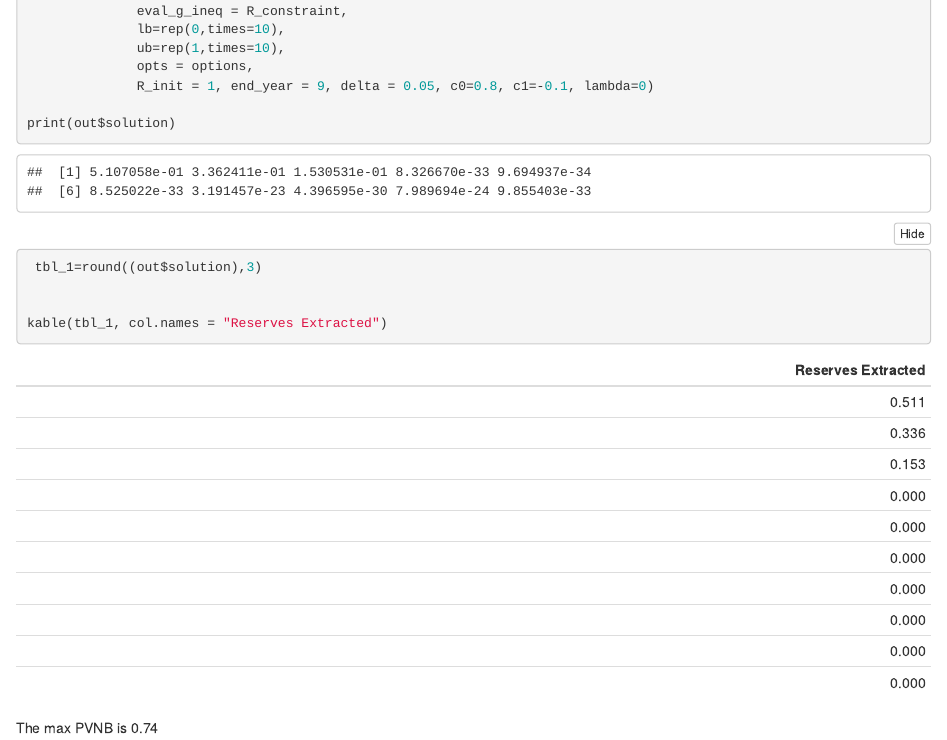
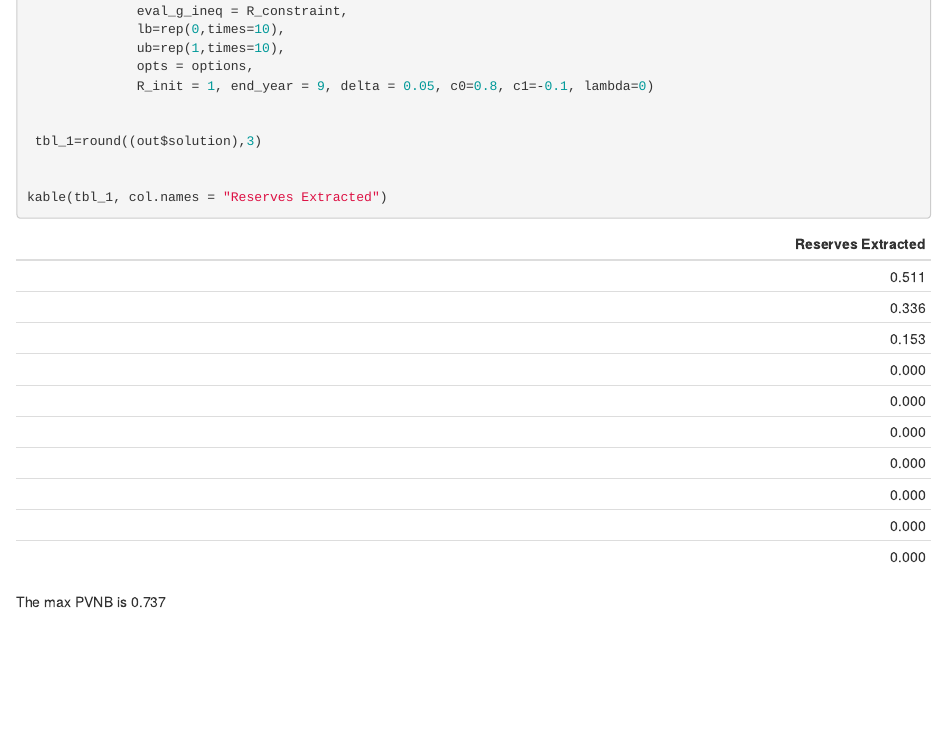
Before and after one commit to hsirish98/esm_242_f23, an R Markdown document (hw1/ESM242_HW1_F23.Rmd): the page in a window 1100 px wide, from 1520 px down. The pictures show the output file hw1/ESM242_HW1_F23.html that the author committed with the source, opened offline; folded parts are opened.

Commit message:
finished

````diff
--- a/hw1/ESM242_HW1_F23.Rmd
+++ b/hw1/ESM242_HW1_F23.Rmd
@@ -90,7 +90,7 @@ options=list("algorithm"="NLOPT_LN_COBYLA",xtol_rel=1e-15,maxeval=16000)
               opts = options,
               R_init = 1, end_year = 9, delta = 0.05, c0=0.8, c1=-0.1, lambda=0)
 
-print(out$solution)
+
  tbl_1=round((out$solution),3)
 
 
@@ -99,7 +99,7 @@ kable(tbl_1, col.names = "Reserves Extracted")
 
 ```
 
-The max PVNB is `r round(-out$objective,2)`
+The max PVNB is `r round(-out$objective,3)`
 
 
 ### B.
@@ -128,7 +128,7 @@ kable(tbl_2, col.names = "Reserves Extracted")
 
 
 ```
-The max PVNB is `r round(-out_1b$objective,2)`
+The max PVNB is `r round(-out_1b$objective,3)`
 
 
 
@@ -157,7 +157,7 @@ kable(tbl_3, col.names = "Reserves Extracted")
 
 ```
 
-The max PVNB is `r round(-out_1c$objective,2)`
+The max PVNB is `r round(-out_1c$objective,3)`
 
 
 
````
Also changed, not shown: hw1/ESM242_HW1_F23.html, hw1/ESM242_HW1_F23.Rmd (6 more changed lines).
